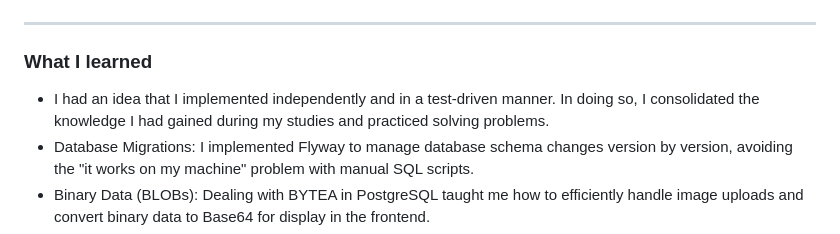
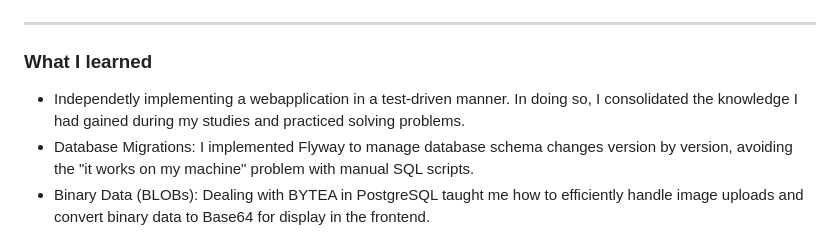
Before and after one commit to Kxrstin/rezept-welt, a Markdown page: README.md, the part around the change. GitHub-like rendering.

```diff
--- a/README.md
+++ b/README.md
@@ -88,7 +88,7 @@ http://localhost:8080
 ---
 
 ### What I learned
-- I had an idea that I implemented independently and in a test-driven manner. In doing so, I consolidated the knowledge I had gained during my studies and practiced solving problems.
+- Independetly implementing a webapplication in a test-driven manner. In doing so, I consolidated the knowledge I had gained during my studies and practiced solving problems.
 - Database Migrations: I implemented Flyway to manage database schema changes version by version, avoiding the "it works on my machine" problem with manual SQL scripts.
 - Binary Data (BLOBs): Dealing with BYTEA in PostgreSQL taught me how to efficiently handle image uploads and convert binary data to Base64 for display in the frontend.
 - Testing Strategies: By using Spring Profiles (@Profile("!test")), I learned how to isolate production code (like data loaders) from the test environment to ensure reliable and repeatable tests.
```
